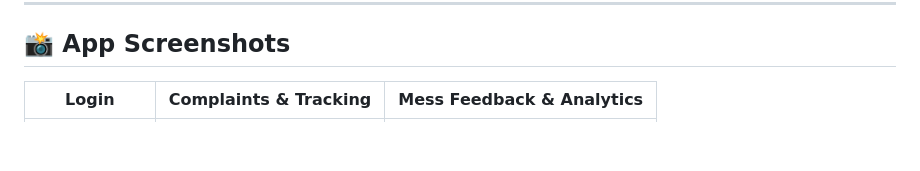
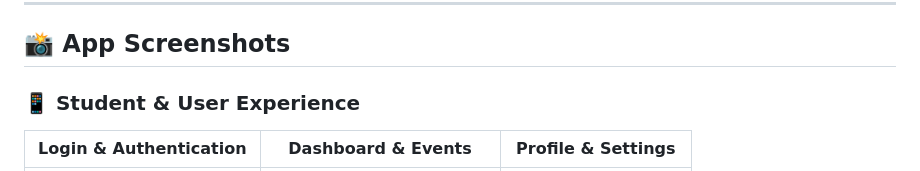
Before and after one commit to azinel/CampusONE, a Markdown page: README.md, the part around one of its changes. Rendered like a GitHub page; blank space fills up the shorter version.

```diff
--- a/README.md
+++ b/README.md
@@ -22,5 +22,6 @@
 
 ## 📸 App Screenshots
 
-| **Login** | **Complaints & Tracking** | **Mess Feedback & Analytics** |
+### 📱 Student & User Experience
+| **Login & Authentication** | **Dashboard & Events** | **Profile & Settings** |
 |:---:|:---:|:---:|
```
Also changed, not shown: other parts of README.md (+18 -11 lines).
